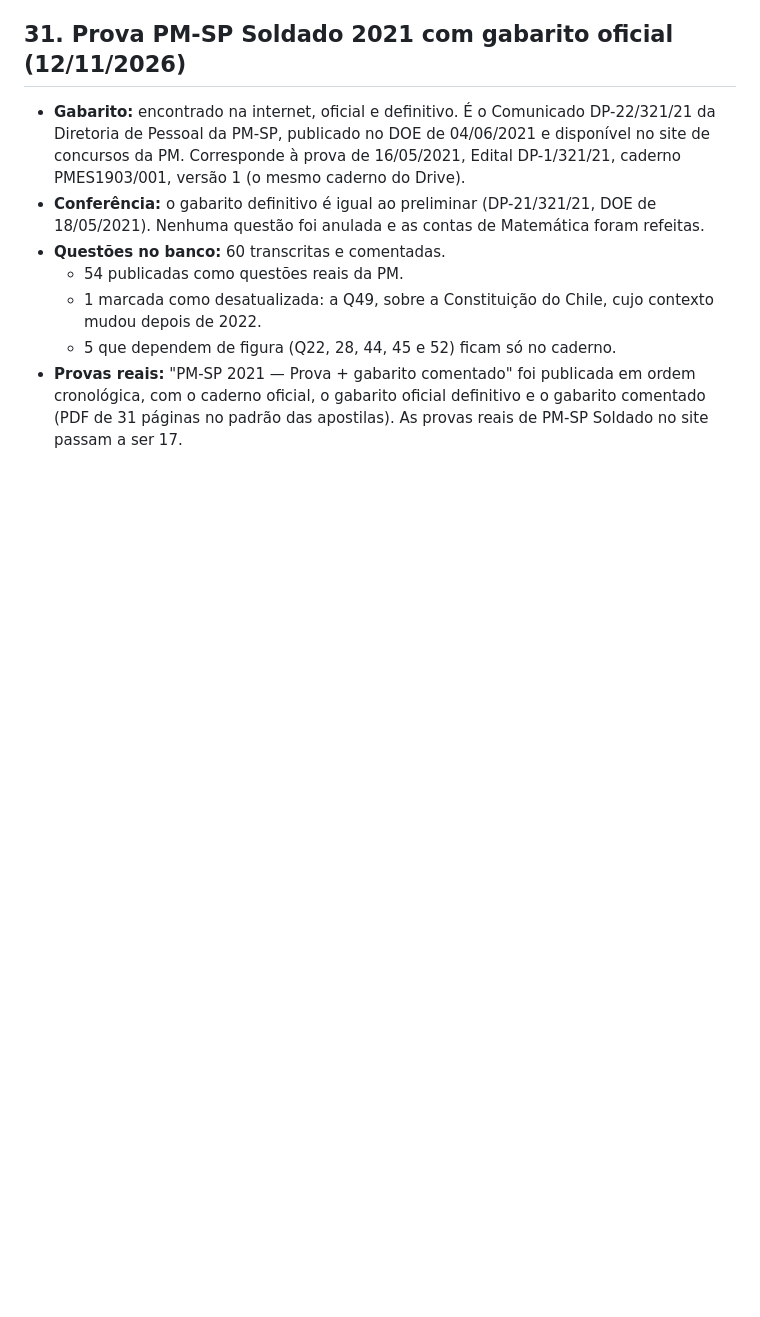
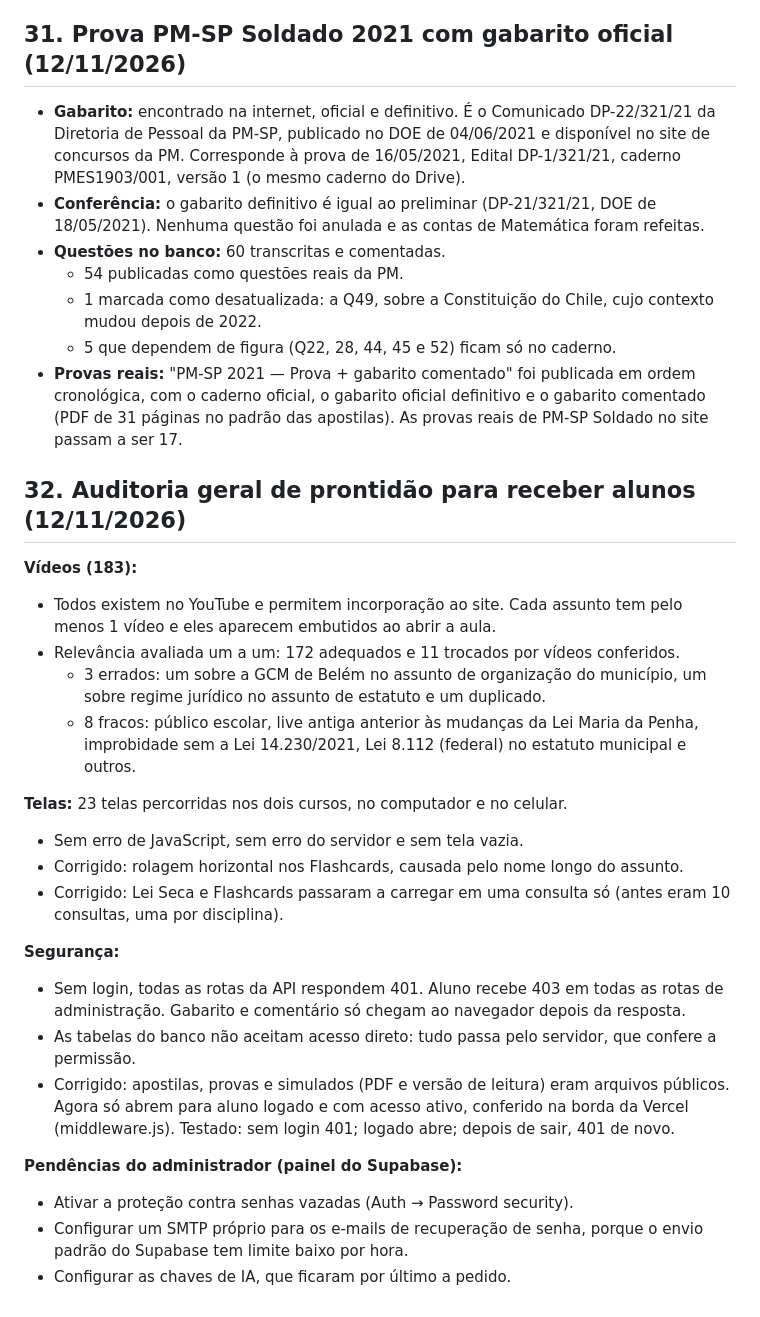
Before and after one commit to welcksonpsousa-ship-it/Bizu, a Markdown page: AUDITORIA-COMPLETA-BIZU-CONCURSEIRO-X.md, the part around the change. Rendered like a GitHub page; blank space fills up the shorter version.

Commit message:
Auditoria: item 32 (prontidão para alunos)
Co-Authored-By: Claude Opus 5.5 <noreply@anthropic.com>
Claude-Session: https://claude.ai/code/session_01GgfRRwV9CUxHFFfcFfYbxq

```diff
--- a/AUDITORIA-COMPLETA-BIZU-CONCURSEIRO-X.md
+++ b/AUDITORIA-COMPLETA-BIZU-CONCURSEIRO-X.md
@@ -225,3 +225,26 @@ Fonte: pasta MENTORIA/SIMULADOS/SD PM SP. Arquivos públicos (abrem e baixam sem
   - 1 marcada como desatualizada: a Q49, sobre a Constituição do Chile, cujo contexto mudou depois de 2022.
   - 5 que dependem de figura (Q22, 28, 44, 45 e 52) ficam só no caderno.
 - **Provas reais:** "PM-SP 2021 — Prova + gabarito comentado" foi publicada em ordem cronológica, com o caderno oficial, o gabarito oficial definitivo e o gabarito comentado (PDF de 31 páginas no padrão das apostilas). As provas reais de PM-SP Soldado no site passam a ser 17.
+
+## 32. Auditoria geral de prontidão para receber alunos (12/11/2026)
+
+**Vídeos (183):**
+- Todos existem no YouTube e permitem incorporação ao site. Cada assunto tem pelo menos 1 vídeo e eles aparecem embutidos ao abrir a aula.
+- Relevância avaliada um a um: 172 adequados e 11 trocados por vídeos conferidos.
+  - 3 errados: um sobre a GCM de Belém no assunto de organização do município, um sobre regime jurídico no assunto de estatuto e um duplicado.
+  - 8 fracos: público escolar, live antiga anterior às mudanças da Lei Maria da Penha, improbidade sem a Lei 14.230/2021, Lei 8.112 (federal) no estatuto municipal e outros.
+
+**Telas:** 23 telas percorridas nos dois cursos, no computador e no celular.
+- Sem erro de JavaScript, sem erro do servidor e sem tela vazia.
+- Corrigido: rolagem horizontal nos Flashcards, causada pelo nome longo do assunto.
+- Corrigido: Lei Seca e Flashcards passaram a carregar em uma consulta só (antes eram 10 consultas, uma por disciplina).
+
+**Segurança:**
+- Sem login, todas as rotas da API respondem 401. Aluno recebe 403 em todas as rotas de administração. Gabarito e comentário só chegam ao navegador depois da resposta.
+- As tabelas do banco não aceitam acesso direto: tudo passa pelo servidor, que confere a permissão.
+- Corrigido: apostilas, provas e simulados (PDF e versão de leitura) eram arquivos públicos. Agora só abrem para aluno logado e com acesso ativo, conferido na borda da Vercel (middleware.js). Testado: sem login 401; logado abre; depois de sair, 401 de novo.
+
+**Pendências do administrador (painel do Supabase):**
+- Ativar a proteção contra senhas vazadas (Auth → Password security).
+- Configurar um SMTP próprio para os e-mails de recuperação de senha, porque o envio padrão do Supabase tem limite baixo por hora.
+- Configurar as chaves de IA, que ficaram por último a pedido.
```
